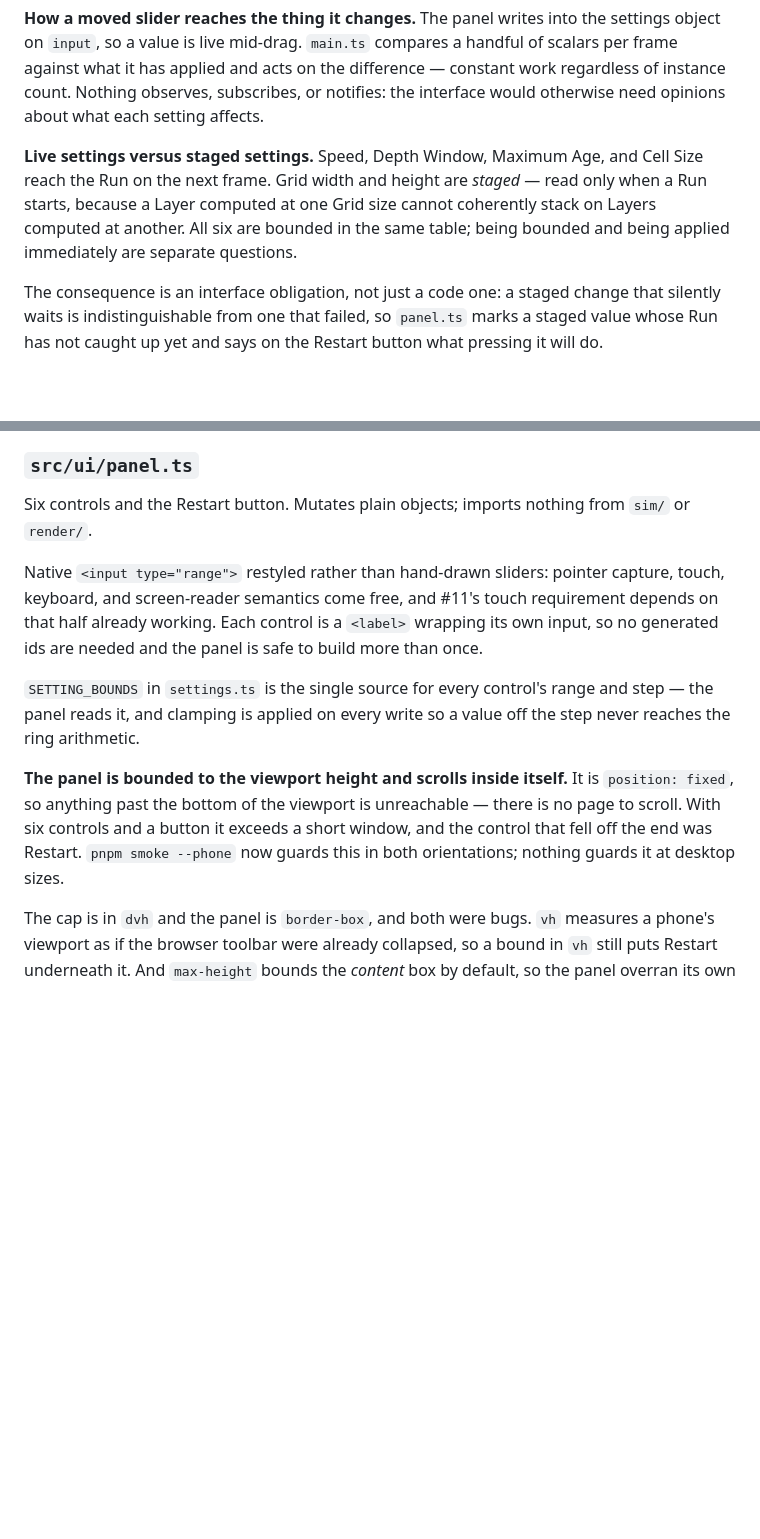
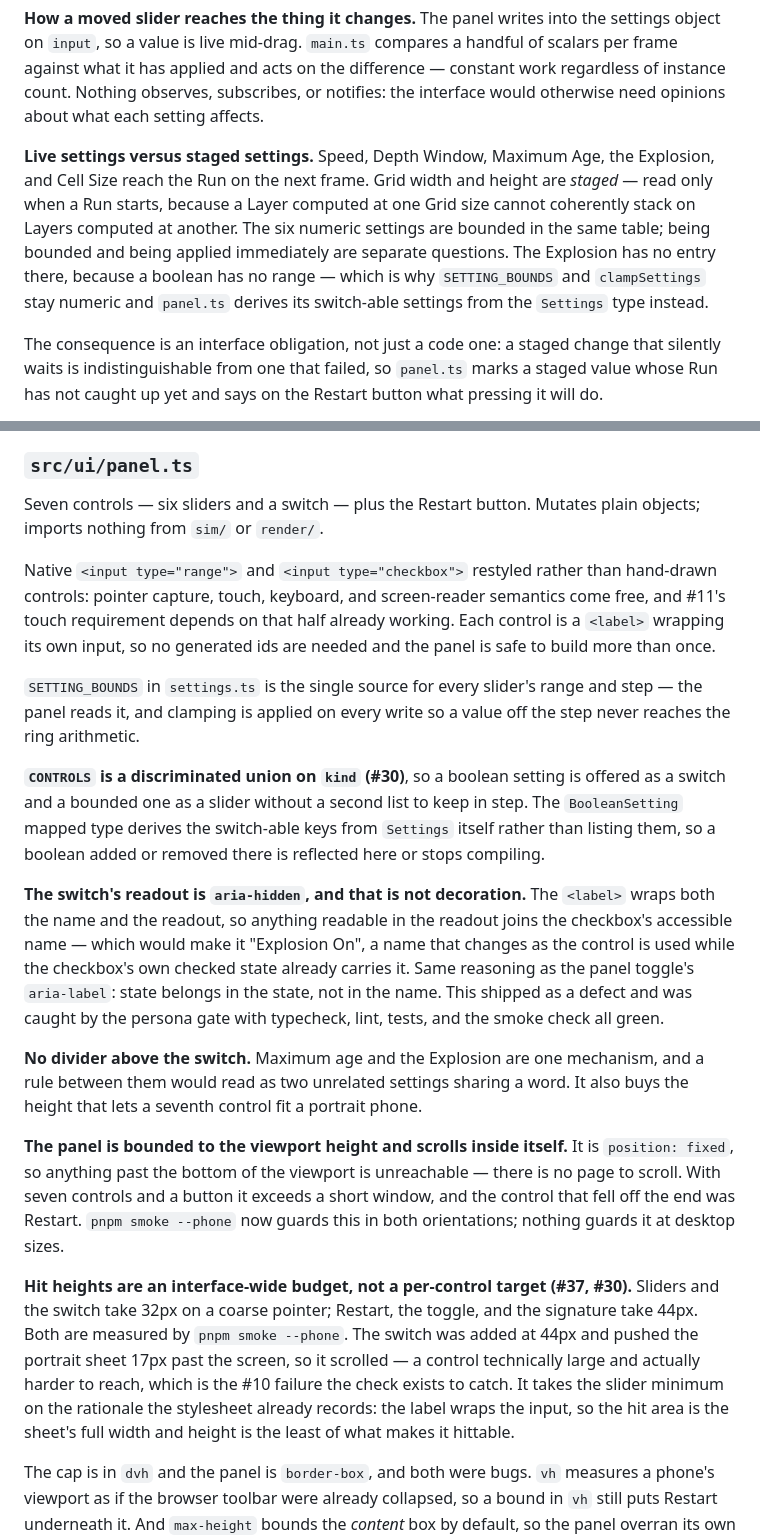
Before and after one commit to WrathZA/3dgol, a Markdown page: .zalwa/codebase.md, 2 parts joined by grey strips. Rendered like a GitHub page; blank space fills up the shorter version.

```diff
--- a/.zalwa/codebase.md
+++ b/.zalwa/codebase.md
@@ -163,10 +167,13 @@ so a value is live mid-drag. `main.ts` compares a handful of scalars per frame a
 and acts on the difference — constant work regardless of instance count. Nothing observes, subscribes, or
 notifies: the interface would otherwise need opinions about what each setting affects.
 
-**Live settings versus staged settings.** Speed, Depth Window, Maximum Age, and Cell Size reach the Run on
-the next frame. Grid width and height are *staged* — read only when a Run starts, because a Layer computed at
-one Grid size cannot coherently stack on Layers computed at another. All six are bounded in the same table;
-being bounded and being applied immediately are separate questions.
+**Live settings versus staged settings.** Speed, Depth Window, Maximum Age, the Explosion, and Cell Size
+reach the Run on the next frame. Grid width and height are *staged* — read only when a Run starts, because a
+Layer computed at one Grid size cannot coherently stack on Layers computed at another. The six numeric
+settings are bounded in the same table; being bounded and being applied immediately are separate questions.
+The Explosion has no entry there, because a boolean has no range — which is why `SETTING_BOUNDS` and
+`clampSettings` stay numeric and `panel.ts` derives its switch-able settings from the `Settings` type
+instead.
 
 The consequence is an interface obligation, not just a code one: a staged change that silently waits is
 indistinguishable from one that failed, so `panel.ts` marks a staged value whose Run has not caught up yet
@@ -437,20 +462,45 @@ should not throw away where they were standing.
 
 ### `src/ui/panel.ts`
 
-Six controls and the Restart button. Mutates plain objects; imports nothing from `sim/` or `render/`.
+Seven controls — six sliders and a switch — plus the Restart button. Mutates plain objects; imports nothing
+from `sim/` or `render/`.
 
-Native `<input type="range">` restyled rather than hand-drawn sliders: pointer capture, touch, keyboard,
-and screen-reader semantics come free, and #11's touch requirement depends on that half already working.
-Each control is a `<label>` wrapping its own input, so no generated ids are needed and the panel is safe to
-build more than once.
+Native `<input type="range">` and `<input type="checkbox">` restyled rather than hand-drawn controls:
+pointer capture, touch, keyboard, and screen-reader semantics come free, and #11's touch requirement depends
+on that half already working. Each control is a `<label>` wrapping its own input, so no generated ids are
+needed and the panel is safe to build more than once.
 
-`SETTING_BOUNDS` in `settings.ts` is the single source for every control's range and step — the panel reads
+`SETTING_BOUNDS` in `settings.ts` is the single source for every slider's range and step — the panel reads
 it, and clamping is applied on every write so a value off the step never reaches the ring arithmetic.
 
+**`CONTROLS` is a discriminated union on `kind` (#30)**, so a boolean setting is offered as a switch and a
+bounded one as a slider without a second list to keep in step. The `BooleanSetting` mapped type derives the
+switch-able keys from `Settings` itself rather than listing them, so a boolean added or removed there is
+reflected here or stops compiling.
+
+**The switch's readout is `aria-hidden`, and that is not decoration.** The `<label>` wraps both the name and
+the readout, so anything readable in the readout joins the checkbox's accessible name — which would make it
+"Explosion On", a name that changes as the control is used while the checkbox's own checked state already
+carries it. Same reasoning as the panel toggle's `aria-label`: state belongs in the state, not in the name.
+This shipped as a defect and was caught by the persona gate with typecheck, lint, tests, and the smoke check
+all green.
+
+**No divider above the switch.** Maximum age and the Explosion are one mechanism, and a rule between them
+would read as two unrelated settings sharing a word. It also buys the height that lets a seventh control fit
+a portrait phone.
+
 **The panel is bounded to the viewport height and scrolls inside itself.** It is `position: fixed`, so
-anything past the bottom of the viewport is unreachable — there is no page to scroll. With six controls and a
-button it exceeds a short window, and the control that fell off the end was Restart. `pnpm smoke --phone`
+anything past the bottom of the viewport is unreachable — there is no page to scroll. With seven controls and
+a button it exceeds a short window, and the control that fell off the end was Restart. `pnpm smoke --phone`
 now guards this in both orientations; nothing guards it at desktop sizes.
+
+**Hit heights are an interface-wide budget, not a per-control target (#37, #30).** Sliders and the switch
+take 32px on a coarse pointer; Restart, the toggle, and the signature take 44px. Both are measured by
+`pnpm smoke --phone`. The switch was added at 44px and pushed the portrait sheet 17px past the screen, so it
+scrolled — a control technically large and actually harder to reach, which is the #10 failure the check
+exists to catch. It takes the slider minimum on the rationale the stylesheet already records: the label
+wraps the input, so the hit area is the sheet's full width and height is the least of what makes it
+hittable.
 
 The cap is in `dvh` and the panel is `border-box`, and both were bugs. `vh` measures a phone's viewport as
 if the browser toolbar were already collapsed, so a bound in `vh` still puts Restart underneath it. And
```
Also changed, not shown: other parts of .zalwa/codebase.md (+53 -31 lines).
